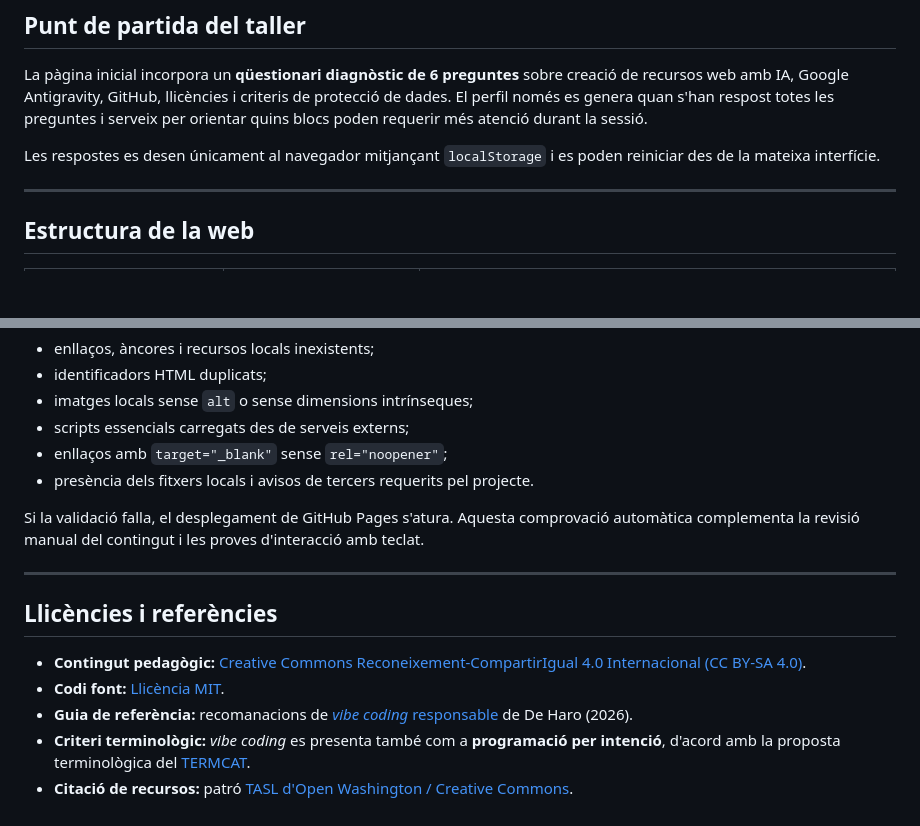
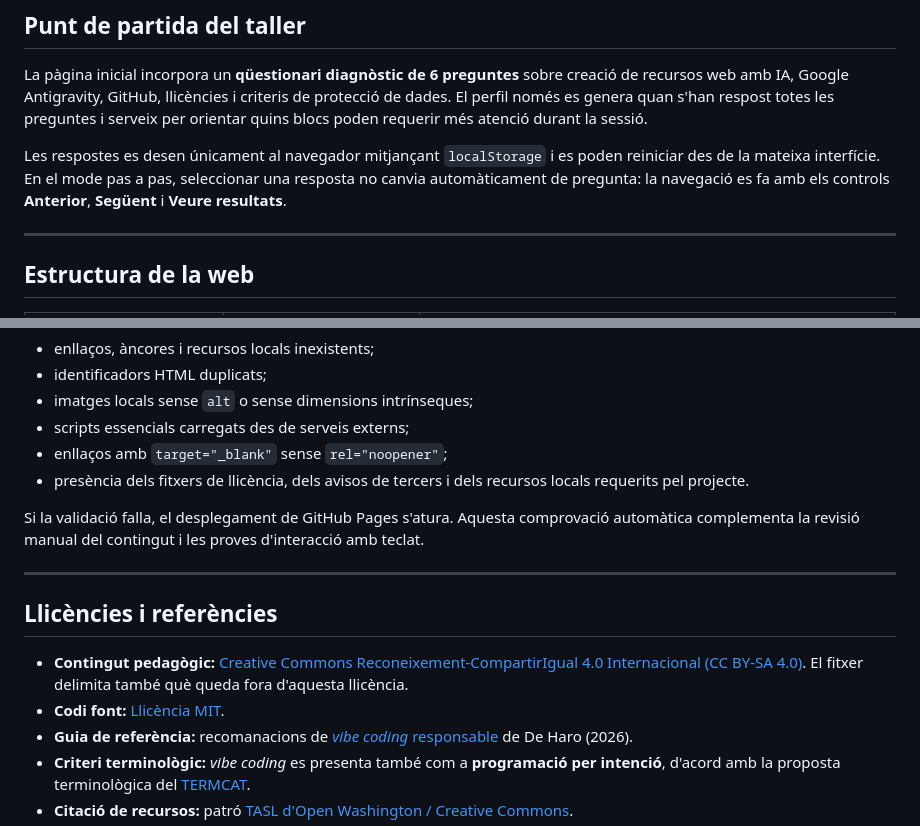
Before and after one commit to miquelangelfuentes/eines-ia-aula, a Markdown page: README.md, 2 parts joined by grey strips. GitHub-like rendering; blank space fills up the shorter version.

Commit message:
Documenta les llicències locals i la navegació del diagnòstic

```diff
--- a/README.md
+++ b/README.md
@@ -15,7 +15,7 @@ El dossier imprimible no es manté com una còpia manual del contingut. `scripts
 
 La pàgina inicial incorpora un **qüestionari diagnòstic de 6 preguntes** sobre creació de recursos web amb IA, Google Antigravity, GitHub, llicències i criteris de protecció de dades. El perfil només es genera quan s'han respost totes les preguntes i serveix per orientar quins blocs poden requerir més atenció durant la sessió.
 
-Les respostes es desen únicament al navegador mitjançant `localStorage` i es poden reiniciar des de la mateixa interfície.
+Les respostes es desen únicament al navegador mitjançant `localStorage` i es poden reiniciar des de la mateixa interfície. En el mode pas a pas, seleccionar una resposta no canvia automàticament de pregunta: la navegació es fa amb els controls **Anterior**, **Següent** i **Veure resultats**.
 
 ---
 
@@ -129,7 +129,7 @@ La comprovació revisa, entre altres aspectes:
 - imatges locals sense `alt` o sense dimensions intrínseques;
 - scripts essencials carregats des de serveis externs;
 - enllaços amb `target="_blank"` sense `rel="noopener"`;
-- presència dels fitxers locals i avisos de tercers requerits pel projecte.
+- presència dels fitxers de llicència, dels avisos de tercers i dels recursos locals requerits pel projecte.
 
 Si la validació falla, el desplegament de GitHub Pages s'atura. Aquesta comprovació automàtica complementa la revisió manual del contingut i les proves d'interacció amb teclat.
 
@@ -137,8 +137,8 @@ Si la validació falla, el desplegament de GitHub Pages s'atura. Aquesta comprov
 
 ## Llicències i referències
 
-- **Contingut pedagògic:** [Creative Commons Reconeixement-CompartirIgual 4.0 Internacional (CC BY-SA 4.0)](https://creativecommons.org/licenses/by-sa/4.0/deed.ca).
-- **Codi font:** [Llicència MIT](https://opensource.org/license/mit).
+- **Contingut pedagògic:** [Creative Commons Reconeixement-CompartirIgual 4.0 Internacional (CC BY-SA 4.0)](LICENSE-CONTENT.md). El fitxer delimita també què queda fora d'aquesta llicència.
+- **Codi font:** [Llicència MIT](LICENSE-CODE).
 - **Guia de referència:** recomanacions de [*vibe coding* responsable](https://vibe-coding-educativo.github.io/vibe-responsable/ca/guia.html) de De Haro (2026).
 - **Criteri terminològic:** *vibe coding* es presenta també com a **programació per intenció**, d'acord amb la proposta terminològica del [TERMCAT](https://www.termcat.cat/ca/cercaterm/fitxa/NDg4MDA2NA%3D%3D).
 - **Citació de recursos:** patró [TASL d'Open Washington / Creative Commons](https://www.openwa.org/citar-recursos-oberts/).
```
